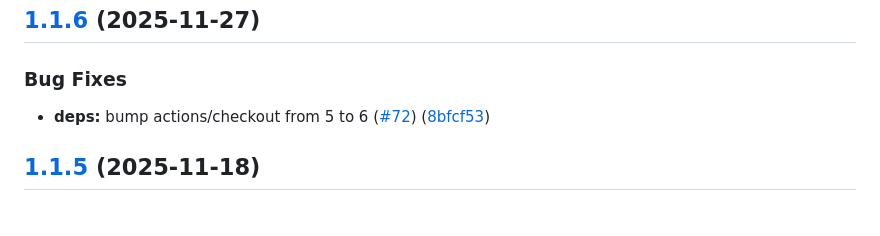
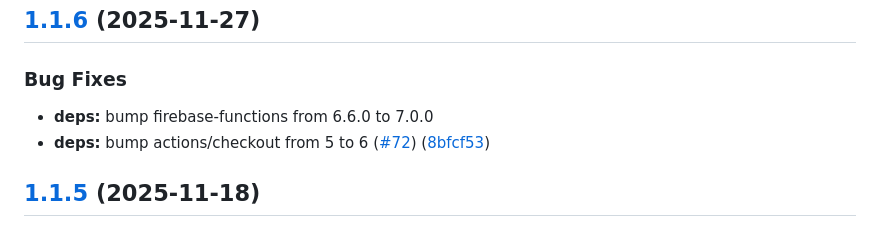
Before and after one commit to entur/gha-firebase, a Markdown page: CHANGELOG.md, the part around the change. Drawn GitHub-style.

Commit message:
Update dependencies in CHANGELOG.md
Bump firebase-functions dependency to version 7.0.0.

```diff
--- a/CHANGELOG.md
+++ b/CHANGELOG.md
@@ -4,7 +4,7 @@
 
 
 ### Bug Fixes
-
+* **deps:** bump firebase-functions from 6.6.0 to 7.0.0
 * **deps:** bump actions/checkout from 5 to 6 ([#72](https://github.com/entur/gha-firebase/issues/72)) ([8bfcf53](https://github.com/entur/gha-firebase/commit/8bfcf5381ebe6152d1356ca44b481bbf56a24b4e))
 
 ## [1.1.5](https://github.com/entur/gha-firebase/compare/v1.1.4...v1.1.5) (2025-11-18)
```
